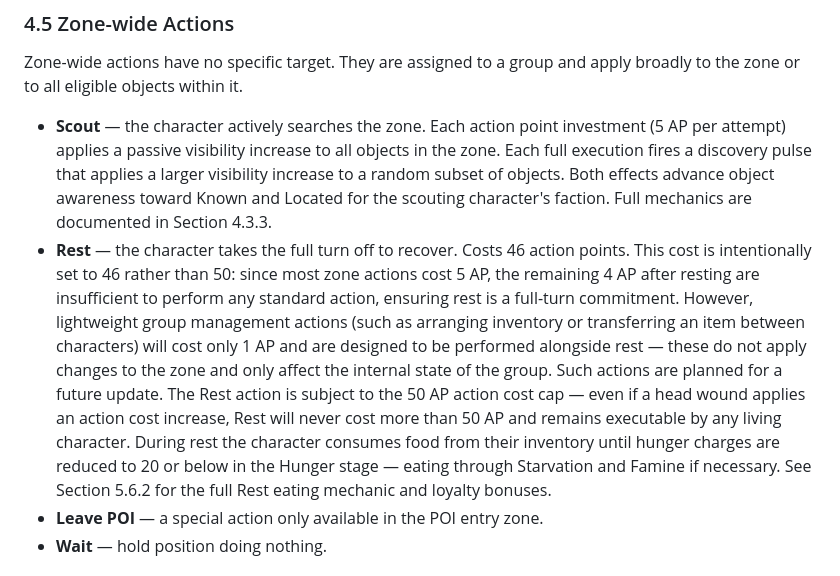
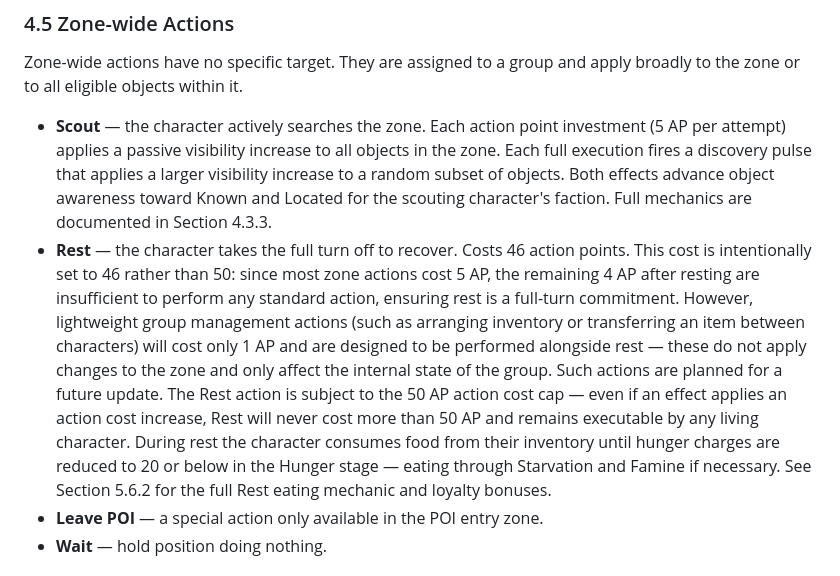
Before and after one commit to dx-games-1339/ironbound, a Markdown page: docs_v30.md, the part around the change. GitHub-like rendering.

```diff
--- a/docs_v30.md
+++ b/docs_v30.md
@@ -283,7 +283,7 @@ Animal groups belong to their own factions. It is possible for two factions to o
 Zone-wide actions have no specific target. They are assigned to a group and apply broadly to the zone or to all eligible objects within it.
 
 - **Scout** — the character actively searches the zone. Each action point investment (5 AP per attempt) applies a passive visibility increase to all objects in the zone. Each full execution fires a discovery pulse that applies a larger visibility increase to a random subset of objects. Both effects advance object awareness toward Known and Located for the scouting character's faction. Full mechanics are documented in Section 4.3.3.
-- **Rest** — the character takes the full turn off to recover. Costs 46 action points. This cost is intentionally set to 46 rather than 50: since most zone actions cost 5 AP, the remaining 4 AP after resting are insufficient to perform any standard action, ensuring rest is a full-turn commitment. However, lightweight group management actions (such as arranging inventory or transferring an item between characters) will cost only 1 AP and are designed to be performed alongside rest — these do not apply changes to the zone and only affect the internal state of the group. Such actions are planned for a future update. The Rest action is subject to the 50 AP action cost cap — even if a head wound applies an action cost increase, Rest will never cost more than 50 AP and remains executable by any living character. During rest the character consumes food from their inventory until hunger charges are reduced to 20 or below in the Hunger stage — eating through Starvation and Famine if necessary. See Section 5.6.2 for the full Rest eating mechanic and loyalty bonuses.
+- **Rest** — the character takes the full turn off to recover. Costs 46 action points. This cost is intentionally set to 46 rather than 50: since most zone actions cost 5 AP, the remaining 4 AP after resting are insufficient to perform any standard action, ensuring rest is a full-turn commitment. However, lightweight group management actions (such as arranging inventory or transferring an item between characters) will cost only 1 AP and are designed to be performed alongside rest — these do not apply changes to the zone and only affect the internal state of the group. Such actions are planned for a future update. The Rest action is subject to the 50 AP action cost cap — even if an effect applies an action cost increase, Rest will never cost more than 50 AP and remains executable by any living character. During rest the character consumes food from their inventory until hunger charges are reduced to 20 or below in the Hunger stage — eating through Starvation and Famine if necessary. See Section 5.6.2 for the full Rest eating mechanic and loyalty bonuses.
 - **Leave POI** — a special action only available in the POI entry zone.
 - **Wait** — hold position doing nothing.
 
```
